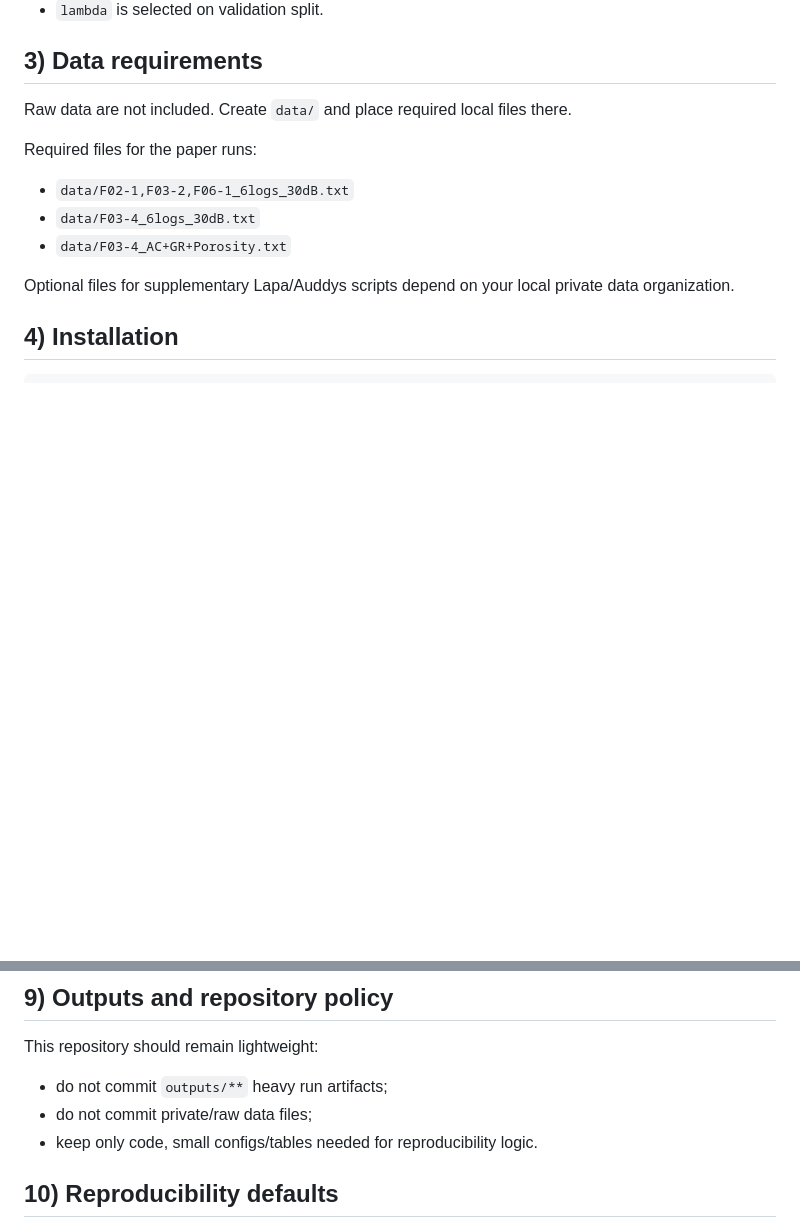
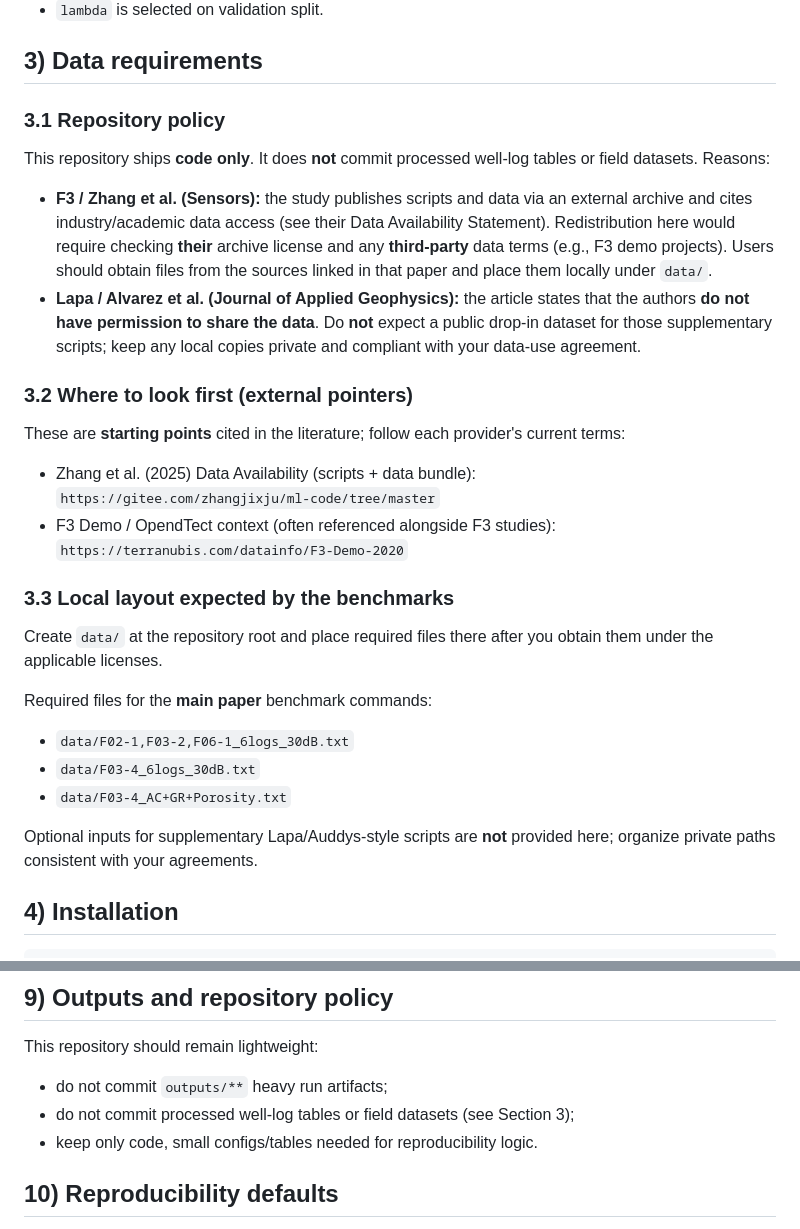
Before and after one commit to romulobrito/CS-ML, a Markdown page: README.md, 2 parts joined by grey strips. GitHub-like rendering; blank space fills up the shorter version.

Commit message:
README: shorten section 3.1 heading to Repository policy
Co-authored-by: Cursor <cursoragent@cursor.com>

```diff
--- a/README.md
+++ b/README.md
@@ -52,16 +52,45 @@ where:
 
 ## 3) Data requirements
 
-Raw data are not included. Create `data/` and place required local files there.
+### 3.1 Repository policy
 
-Required files for the paper runs:
+This repository ships **code only**. It does **not** commit processed well-log
+tables or field datasets. Reasons:
+
+- **F3 / Zhang et al. (Sensors):** the study publishes scripts and data via an
+  external archive and cites industry/academic data access (see their Data
+  Availability Statement). Redistribution here would require checking **their**
+  archive license and any **third-party** data terms (e.g., F3 demo projects).
+  Users should obtain files from the sources linked in that paper and place them
+  locally under `data/`.
+- **Lapa / Alvarez et al. (Journal of Applied Geophysics):** the article states
+  that the authors **do not have permission to share the data**. Do **not**
+  expect a public drop-in dataset for those supplementary scripts; keep any local
+  copies private and compliant with your data-use agreement.
+
+### 3.2 Where to look first (external pointers)
+
+These are **starting points** cited in the literature; follow each provider's
+current terms:
+
+- Zhang et al. (2025) Data Availability (scripts + data bundle):
+  `https://gitee.com/zhangjixju/ml-code/tree/master`
+- F3 Demo / OpendTect context (often referenced alongside F3 studies):
+  `https://terranubis.com/datainfo/F3-Demo-2020`
+
+### 3.3 Local layout expected by the benchmarks
+
+Create `data/` at the repository root and place required files there after you
+obtain them under the applicable licenses.
+
+Required files for the **main paper** benchmark commands:
 
 - `data/F02-1,F03-2,F06-1_6logs_30dB.txt`
 - `data/F03-4_6logs_30dB.txt`
 - `data/F03-4_AC+GR+Porosity.txt`
 
-Optional files for supplementary Lapa/Auddys scripts depend on your local
-private data organization.
+Optional inputs for supplementary Lapa/Auddys-style scripts are **not** provided
+here; organize private paths consistent with your agreements.
 
 ## 4) Installation
 
@@ -191,7 +220,7 @@ This drops overlap-prone boundary windows between train and validation tails.
 This repository should remain lightweight:
 
 - do not commit `outputs/**` heavy run artifacts;
-- do not commit private/raw data files;
+- do not commit processed well-log tables or field datasets (see Section 3);
 - keep only code, small configs/tables needed for reproducibility logic.
 
 ## 10) Reproducibility defaults
```
